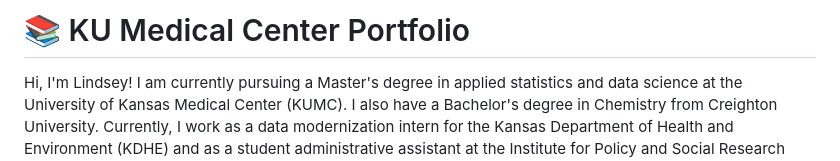
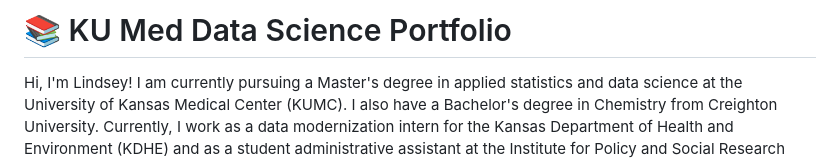
Before and after one commit to lindseyh251/My-Data-Science-Portfolio, a Markdown page: README.md, the part around the change. Rendered like a GitHub page.

```diff
--- a/README.md
+++ b/README.md
@@ -1,4 +1,4 @@
-# 📚 KU Medical Center Portfolio
+# 📚 KU Med Data Science Portfolio
 
 Hi, I'm Lindsey! I am currently pursuing a Master's degree in applied statistics and data science at the University of Kansas Medical Center (KUMC). I also have a Bachelor's degree in Chemistry from Creighton University. Currently, I work as a data modernization intern for the Kansas Department of Health and Environment (KDHE) and as a student administrative assistant at the Institute for Policy and Social Research (IPSR) at KU.
 
```
